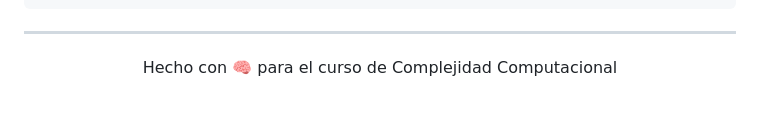
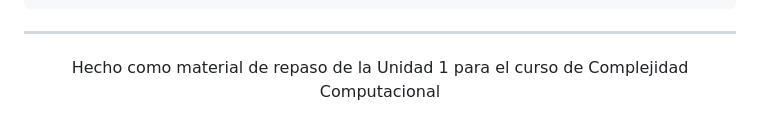
Before and after one commit to MiriamFarfan/Recursos_Complejidad_Computacional, a Markdown page: README.md, the part around the change. GitHub-like rendering.

Commit message:
Update description in README for clarity

```diff
--- a/README.md
+++ b/README.md
@@ -94,4 +94,4 @@ python3 -m http.server 8080
 
 ---
 
-<p align="center">Hecho con 🧠 para el curso de Complejidad Computacional</p>
+<p align="center">Hecho como material de repaso de la Unidad 1 para el curso de Complejidad Computacional</p>
```
